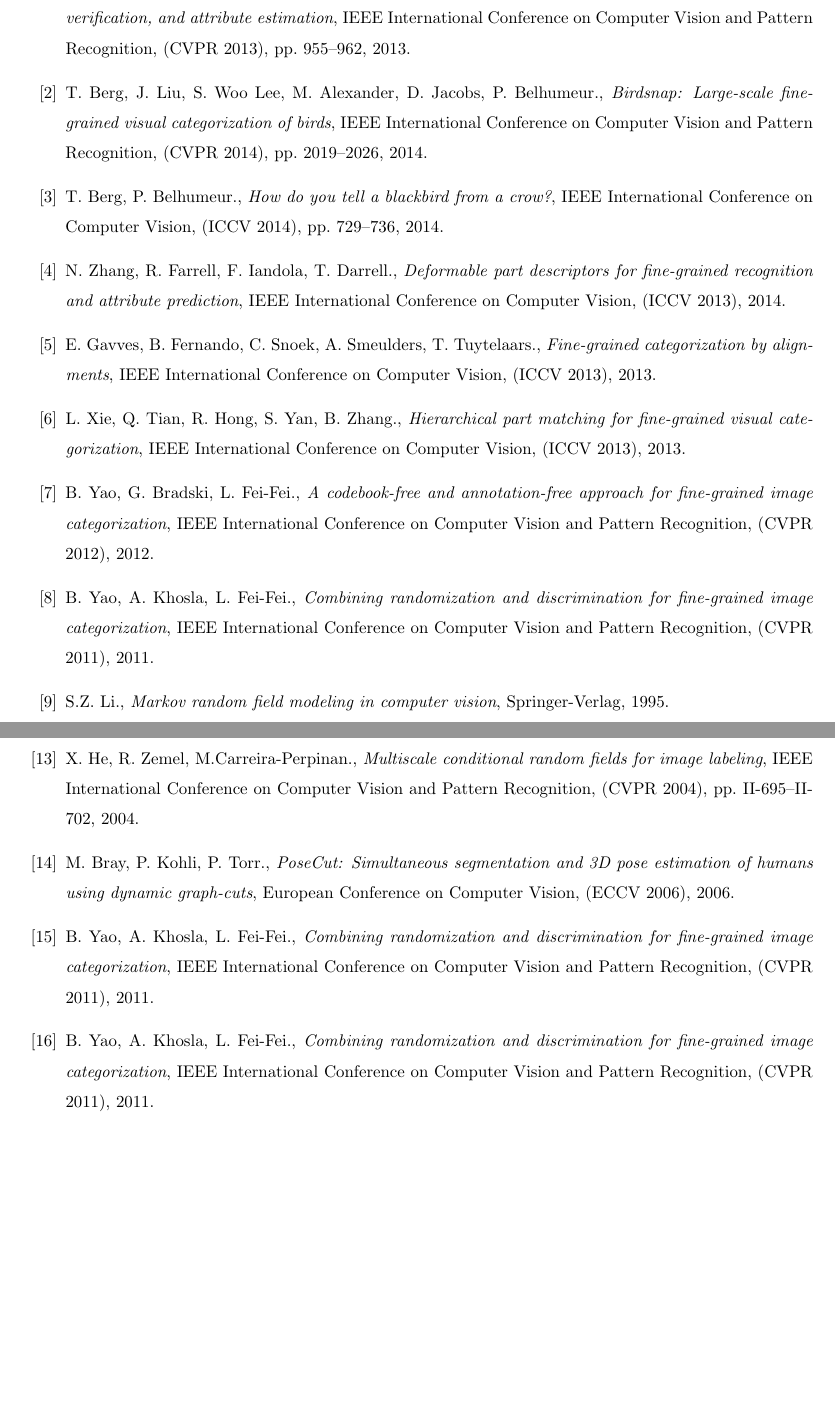
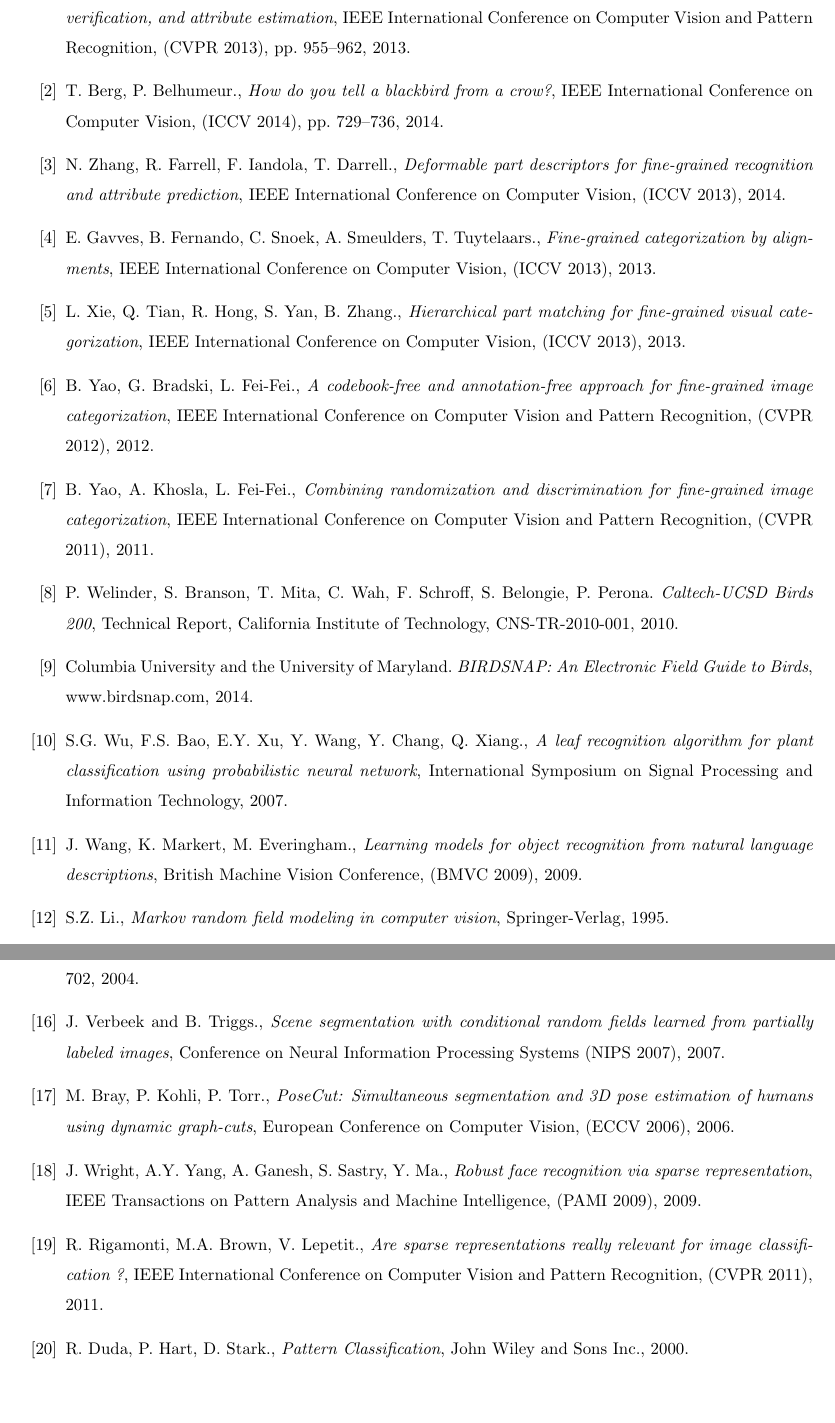
Before and after one commit to padmanrajan/seedgrant, a LaTeX document (adp_seedGrant.tex): two parts of pages 7 and 8 of 8, joined at a grey line, cut so that both start at the same text, the shorter picture padded with empty space. Compiled offline with LaTeX, dvips and Ghostscript.

Commit message:
final references round 1

```diff
--- a/adp_seedGrant.tex
+++ b/adp_seedGrant.tex
@@ -197,9 +197,6 @@ Considering for generalizing for other wildlife\ \\
 \bibitem{poof}
 T. Berg, P. Belhumeur., \emph{POOF: Part-based one-vs-one features for fine-grained categorization, face verification, and attribute estimation}, IEEE International Conference on Computer Vision and Pattern Recognition, (CVPR 2013), pp. 955--962, 2013.
 
-\bibitem{birdsnap}
-T. Berg, J. Liu, S. Woo Lee, M. Alexander, D. Jacobs, P. Belhumeur., \emph{Birdsnap: Large-scale fine-grained visual categorization of birds}, IEEE International Conference on Computer Vision and Pattern Recognition, (CVPR 2014), pp. 2019--2026, 2014.
-
 \bibitem{crow}
 T. Berg, P. Belhumeur., \emph{How do you tell a blackbird from a crow?}, IEEE International Conference on Computer Vision, (ICCV 2014), pp. 729--736, 2014.
 
@@ -218,6 +215,18 @@ B. Yao, G. Bradski, L. Fei-Fei., \emph{A codebook-free and annotation-free appro
 \bibitem{random}
 B. Yao, A. Khosla, L. Fei-Fei., \emph{Combining randomization and discrimination for fine-grained image categorization}, IEEE International Conference on Computer Vision and Pattern Recognition, (CVPR 2011), 2011.
 
+\bibitem{cub}
+P. Welinder, S. Branson, T. Mita, C. Wah, F. Schroff, S. Belongie, P. Perona. \emph{Caltech-UCSD Birds 200}, Technical Report, California Institute of Technology, CNS-TR-2010-001, 2010.
+
+\bibitem{birdsnap}
+Columbia University and the University of Maryland. \emph{BIRDSNAP: An Electronic Field Guide to Birds}, www.birdsnap.com, 2014.
+
+\bibitem{leaf}
+S.G. Wu, F.S. Bao, E.Y. Xu, Y. Wang, Y. Chang, Q. Xiang., \emph{A leaf recognition algorithm for plant classification using probabilistic neural network}, International Symposium on Signal Processing and Information Technology, 2007.
+
+\bibitem{butterfly}
+J. Wang, K. Markert, M. Everingham., \emph{Learning models for object recognition from natural language descriptions}, British Machine Vision Conference, (BMVC 2009), 2009.
+
 \bibitem{mrfbook}
 S.Z. Li., \emph{Markov random field modeling in computer vision}, Springer-Verlag, 1995.
 
@@ -231,16 +240,19 @@ C. Wang., \emph{Distributed and higher-order graphical models}, PhD Thesis, Ecol
 X. He, R. Zemel, M.Carreira-Perpinan., \emph{Multiscale conditional random fields for image labeling}, IEEE International Conference on Computer Vision and Pattern Recognition, (CVPR 2004), pp. II-695--II-702, 2004.
 
 \bibitem{crf1}
-X. He, R. Zemel, M.Carreira-Perpinan., \emph{Multiscale conditional random fields for image labeling}, IEEE International Conference on Computer Vision and Pattern Recognition, (CVPR 2004), pp. II-695--II-702, 2004.
+J. Verbeek and B. Triggs., \emph{Scene segmentation with conditional random fields learned from partially labeled images}, Conference on Neural Information Processing Systems (NIPS 2007), 2007.
 
 \bibitem{mrfpose}
 M. Bray, P. Kohli, P. Torr., \emph{PoseCut: Simultaneous segmentation and 3D pose estimation of humans using dynamic graph-cuts}, European Conference on Computer Vision, (ECCV 2006), 2006.
 
 \bibitem{sparse}
-B. Yao, A. Khosla, L. Fei-Fei., \emph{Combining randomization and discrimination for fine-grained image categorization}, IEEE International Conference on Computer Vision and Pattern Recognition, (CVPR 2011), 2011.
+J. Wright, A.Y. Yang, A. Ganesh, S. Sastry, Y. Ma., \emph{Robust face recognition via sparse representation}, IEEE Transactions on Pattern Analysis and Machine Intelligence, (PAMI 2009), 2009.
+
+\bibitem{sparse1}
+R. Rigamonti, M.A. Brown, V. Lepetit., \emph{Are sparse representations really relevant for image classification ?}, IEEE International Conference on Computer Vision and Pattern Recognition, (CVPR 2011), 2011.
 
 \bibitem{duda}
-B. Yao, A. Khosla, L. Fei-Fei., \emph{Combining randomization and discrimination for fine-grained image categorization}, IEEE International Conference on Computer Vision and Pattern Recognition, (CVPR 2011), 2011.
+R. Duda, P. Hart, D. Stark., \emph{Pattern Classification}, John Wiley and Sons Inc., 2000.
 
 
 
```
Also changed, not shown: adp_seedGrant.pdf, adp_seedGrant.tex (18 more changed lines).
